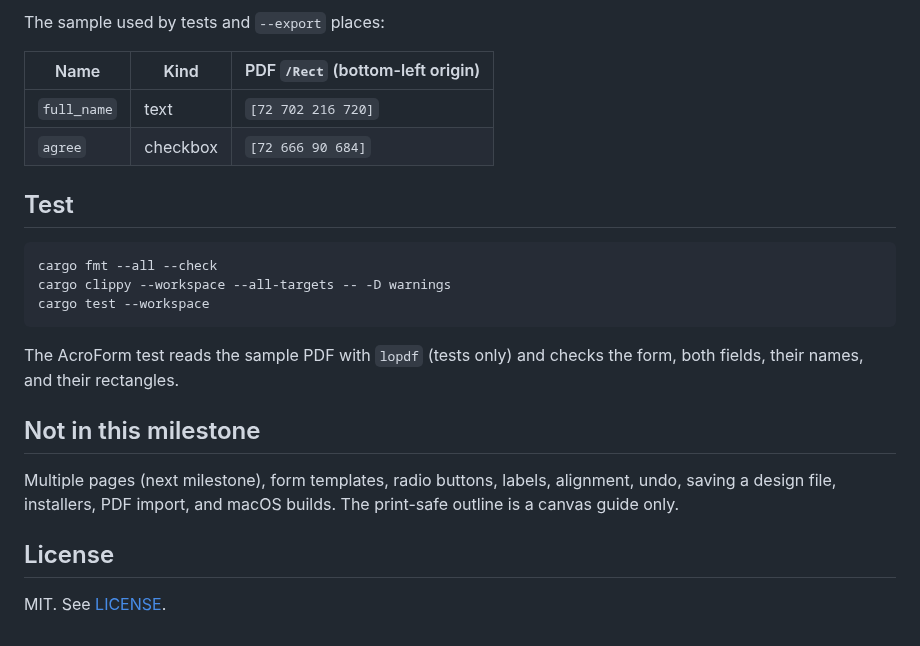
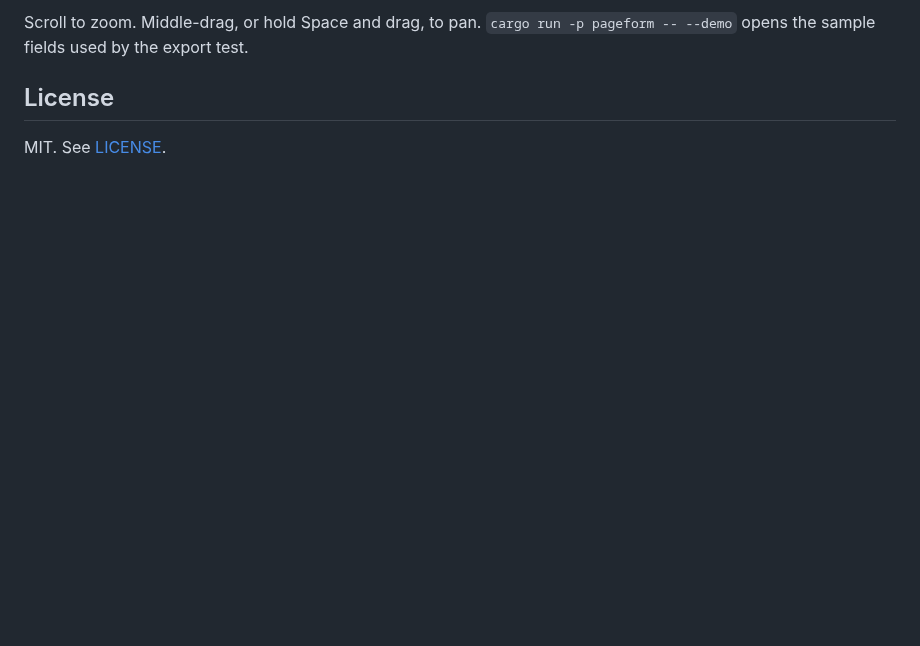
Before and after one commit to codeman86/pageform, a Markdown page: README.md, the part around one of its changes. Drawn GitHub-style; blank space fills up the shorter version.

````diff
--- a/README.md
+++ b/README.md
@@ -70,23 +17,4 @@ Export writes the current page as a fillable PDF:
-The sample used by tests and `--export` places:
-
-| Name | Kind | PDF `/Rect` (bottom-left origin) |
-| --- | --- | --- |
-| `full_name` | text | `[72 702 216 720]` |
-| `agree` | checkbox | `[72 666 90 684]` |
-
-## Test
-
-```bash
-cargo fmt --all --check
-cargo clippy --workspace --all-targets -- -D warnings
-cargo test --workspace
-```
-
-The AcroForm test reads the sample PDF with `lopdf` (tests only) and checks the form, both fields, their names, and their rectangles.
-
-## Not in this milestone
-
-Multiple pages (next milestone), form templates, radio buttons, labels, alignment, undo, saving a design file, installers, PDF import, and macOS builds. The print-safe outline is a canvas guide only.
+Scroll to zoom. Middle-drag, or hold Space and drag, to pan. `cargo run -p pageform -- --demo` opens the sample fields used by the export test.
 
 ## License
 
````
Also changed, not shown: other parts of README.md (+6 -59 lines), docs/screenshot.png (added), 2 other files.
